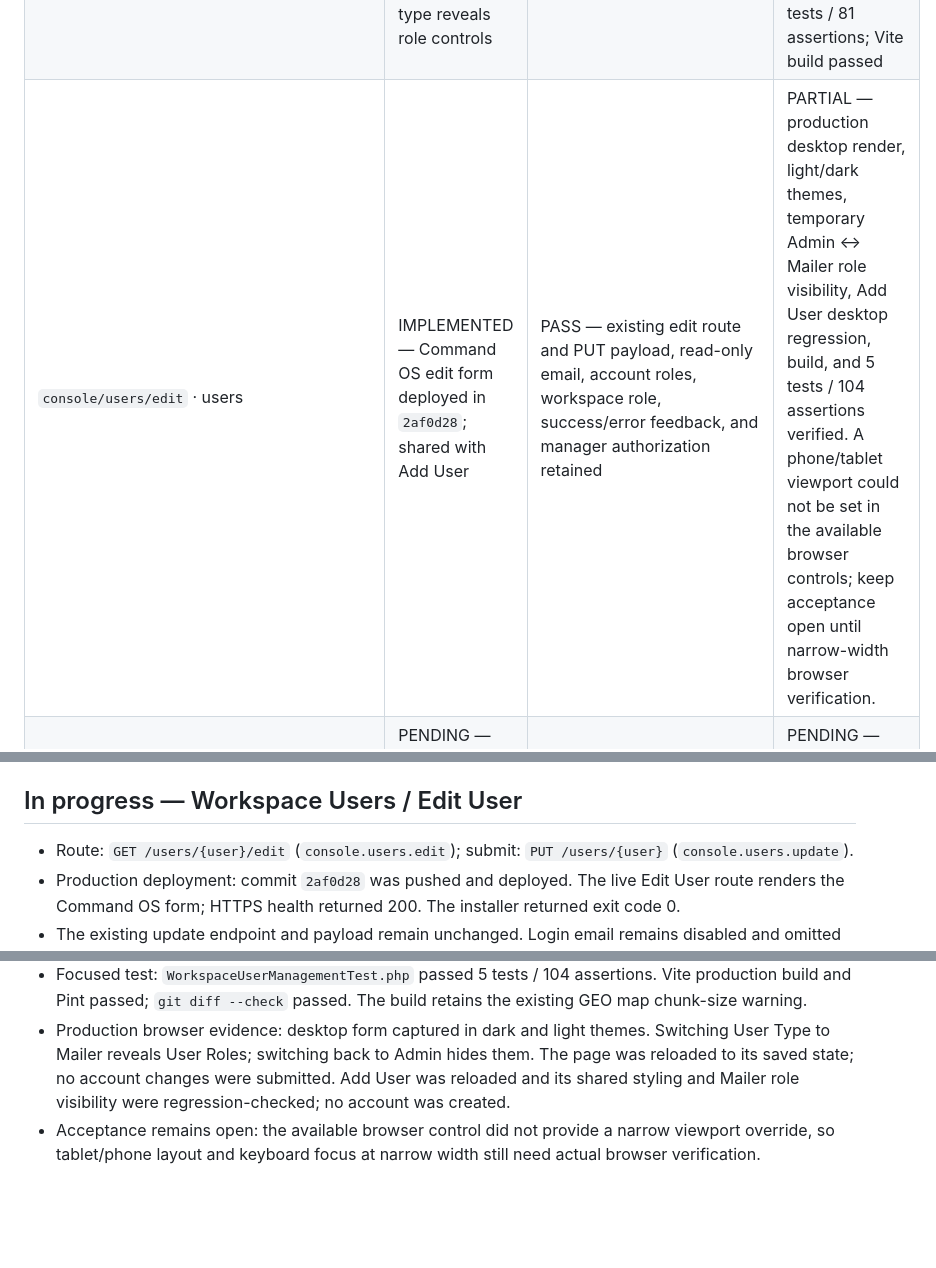
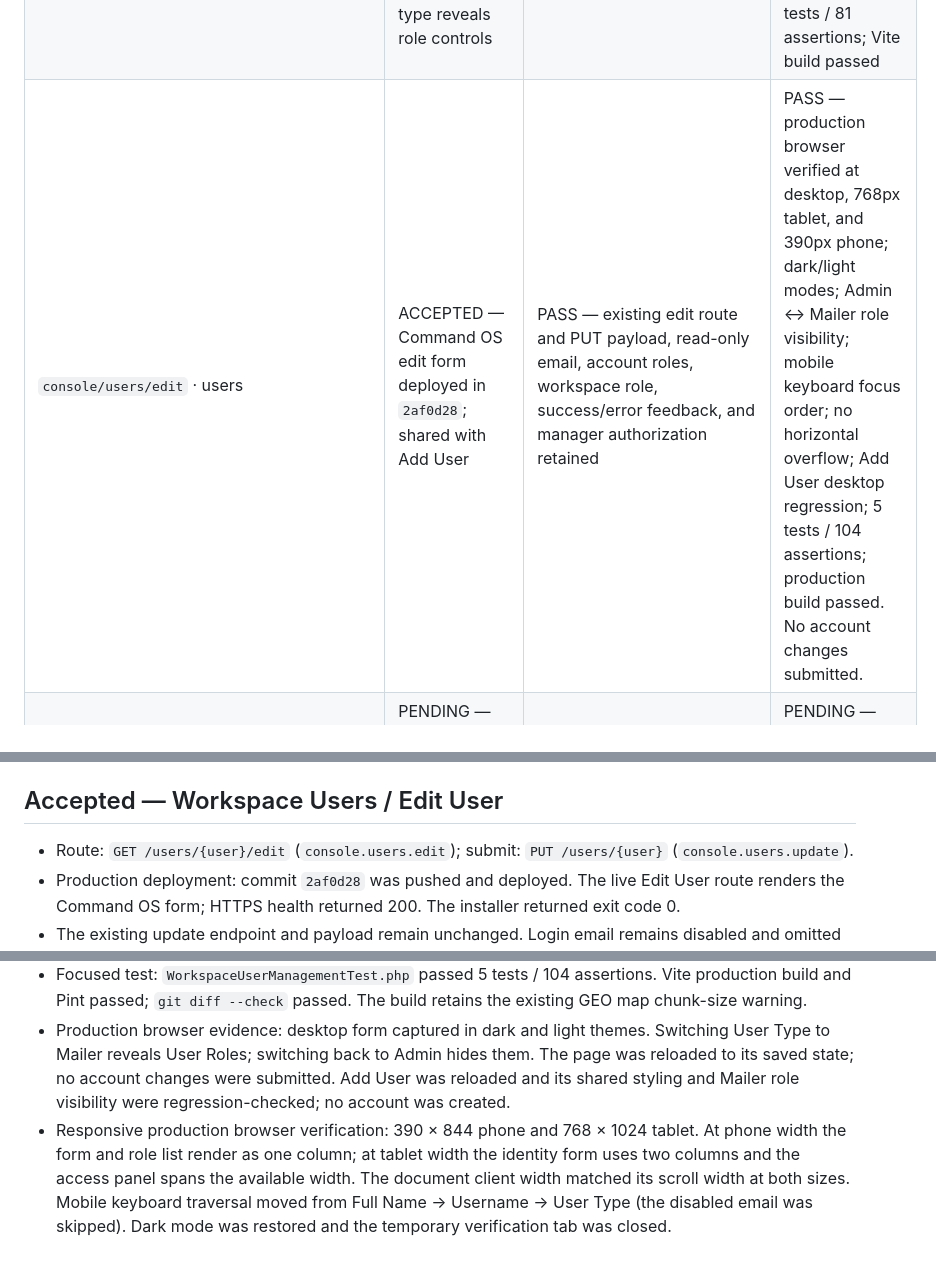
Before and after one commit to injo007/AlphaLink, a Markdown page: docs/implementation/COMMAND_OS_PAGE_DESIGN_CHECKLIST.md, 3 parts joined by grey strips. Drawn GitHub-style; blank space fills up the shorter version.

Commit message:
Accept Edit User responsive verification

```diff
--- a/docs/implementation/COMMAND_OS_PAGE_DESIGN_CHECKLIST.md
+++ b/docs/implementation/COMMAND_OS_PAGE_DESIGN_CHECKLIST.md
@@ -127,7 +127,7 @@ For each template, record the canonical route(s) and preserved fields/actions; v
 | `console/tools/workspace/project-users` · tools | PENDING — inspect current page and compare against references | PENDING — route-specific workflow and permission mapping | PENDING — theme, responsive, interaction, and regression evidence |
 | `console/tools/workspace/projects` · tools | PENDING — inspect current page and compare against references | PENDING — route-specific workflow and permission mapping | PENDING — theme, responsive, interaction, and regression evidence |
 | `console/users/create` · users | ACCEPTED — Command OS glass form deployed in `ea8cdb1`; admin Workspace Role panel spans the available card width; Mailer type reveals role controls | PASS — route, identity/access fields, role visibility, async save, credential display/copy, and workspace authorization preserved; focused feature tests cover create/edit/validation/access | PASS — production browser at desktop, tablet, and 390px; light/dark and keyboard theme switching; role toggle; no horizontal overflow; 5 tests / 81 assertions; Vite build passed |
-| `console/users/edit` · users | IMPLEMENTED — Command OS edit form deployed in `2af0d28`; shared with Add User | PASS — existing edit route and PUT payload, read-only email, account roles, workspace role, success/error feedback, and manager authorization retained | PARTIAL — production desktop render, light/dark themes, temporary Admin ↔ Mailer role visibility, Add User desktop regression, build, and 5 tests / 104 assertions verified. A phone/tablet viewport could not be set in the available browser controls; keep acceptance open until narrow-width browser verification. |
+| `console/users/edit` · users | ACCEPTED — Command OS edit form deployed in `2af0d28`; shared with Add User | PASS — existing edit route and PUT payload, read-only email, account roles, workspace role, success/error feedback, and manager authorization retained | PASS — production browser verified at desktop, 768px tablet, and 390px phone; dark/light modes; Admin ↔ Mailer role visibility; mobile keyboard focus order; no horizontal overflow; Add User desktop regression; 5 tests / 104 assertions; production build passed. No account changes submitted. |
 | `console/users/index` · users | PENDING — inspect current page and compare against references | PENDING — route-specific workflow and permission mapping | PENDING — theme, responsive, interaction, and regression evidence |
 | `console/users/password` · users | PENDING — inspect current page and compare against references | PENDING — route-specific workflow and permission mapping | PENDING — theme, responsive, interaction, and regression evidence |
 | `console/warmups/index` · warmups | PENDING — inspect current page and compare against references | PENDING — route-specific workflow and permission mapping | PENDING — theme, responsive, interaction, and regression evidence |
@@ -146,11 +146,11 @@ For each template, record the canonical route(s) and preserved fields/actions; v
 - Build: `npm run build` passed. It reported the existing GEO map JavaScript chunk above 500 kB. `git diff --check` passed.
 - Static audit note: strict project audit reports `affordance.actionless-button` at `resources/js/command-os-graph.tsx:254`. Source inspection confirms the node button receives `onClick: () => selectModule(node)` through the shared `common` props, so this is an auditor false positive outside the Add User slice.
 
-## In progress — Workspace Users / Edit User
+## Accepted — Workspace Users / Edit User
 
 - Route: `GET /users/{user}/edit` (`console.users.edit`); submit: `PUT /users/{user}` (`console.users.update`).
 - Production deployment: commit `2af0d28` was pushed and deployed. The live Edit User route renders the Command OS form; HTTPS health returned 200. The installer returned exit code 0.
 - The existing update endpoint and payload remain unchanged. Login email remains disabled and omitted from the request; user type, global roles, and workspace role retain their existing controls and server authorization.
 - Focused test: `WorkspaceUserManagementTest.php` passed 5 tests / 104 assertions. Vite production build and Pint passed; `git diff --check` passed. The build retains the existing GEO map chunk-size warning.
 - Production browser evidence: desktop form captured in dark and light themes. Switching User Type to Mailer reveals User Roles; switching back to Admin hides them. The page was reloaded to its saved state; no account changes were submitted. Add User was reloaded and its shared styling and Mailer role visibility were regression-checked; no account was created.
-- Acceptance remains open: the available browser control did not provide a narrow viewport override, so tablet/phone layout and keyboard focus at narrow width still need actual browser verification.
+- Responsive production browser verification: 390 × 844 phone and 768 × 1024 tablet. At phone width the form and role list render as one column; at tablet width the identity form uses two columns and the access panel spans the available width. The document client width matched its scroll width at both sizes. Mobile keyboard traversal moved from Full Name → Username → User Type (the disabled email was skipped). Dark mode was restored and the temporary verification tab was closed.
```
